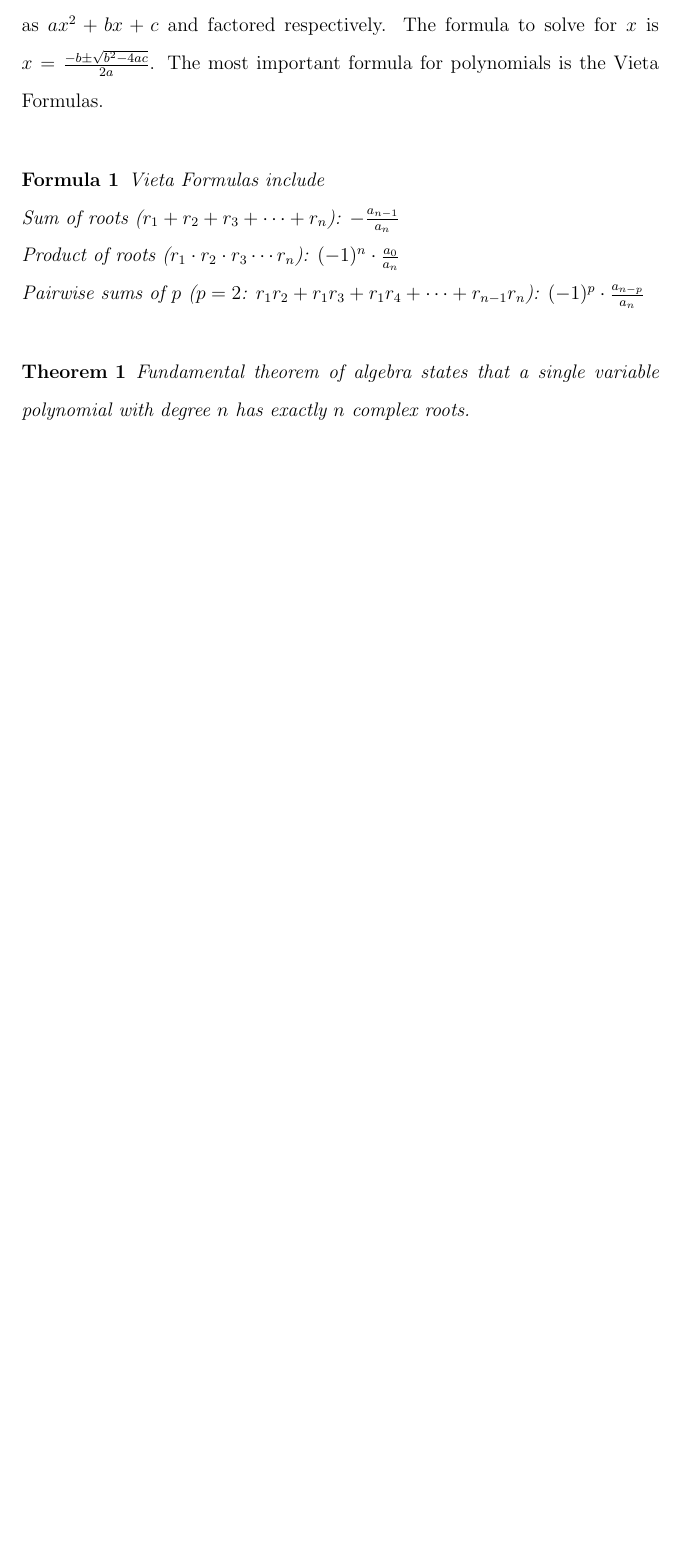
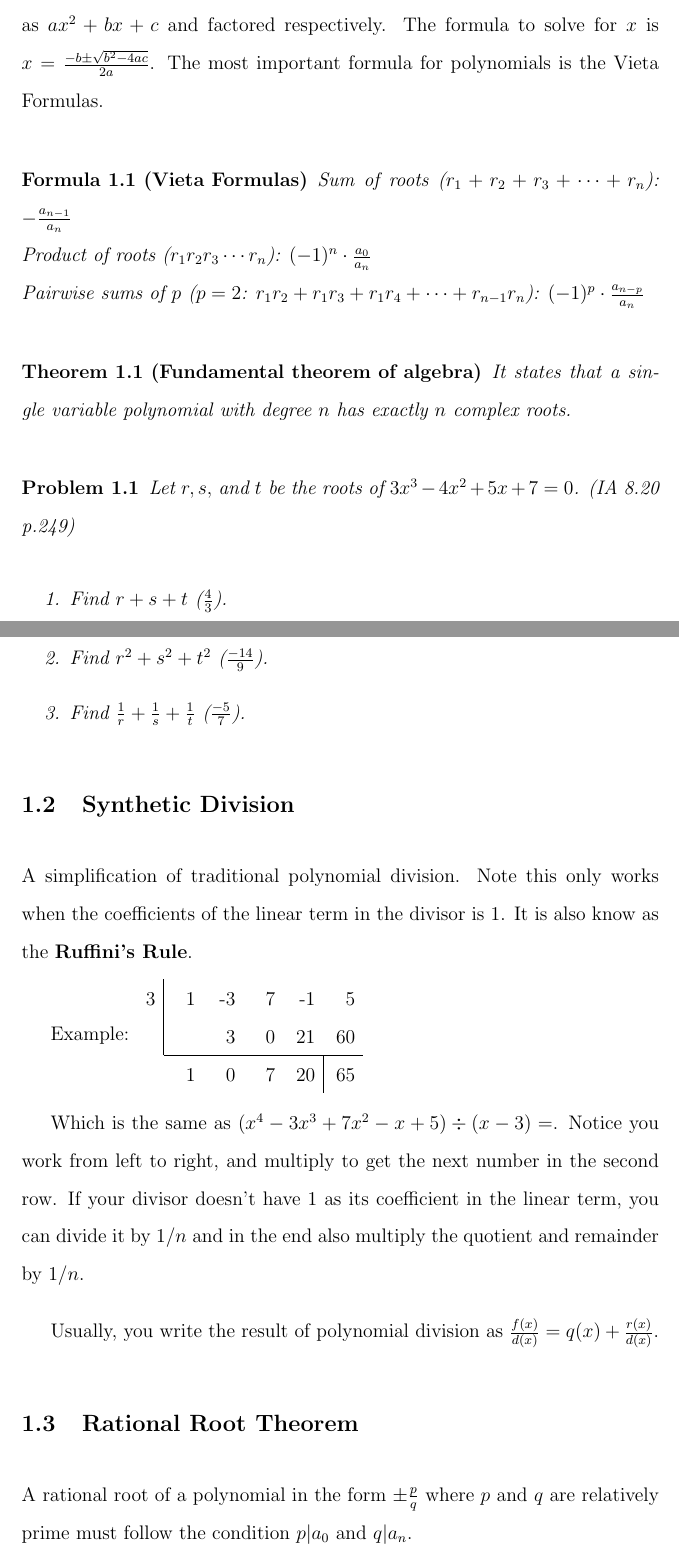
Before and after one commit to coderinblack08/math-binder, a LaTeX document (main.tex, which reads imports.tex, tex/algebra/polynomials.tex): part of page 2 of 2 before the commit and two parts of pages 2 and 3 of 3 after it, the two joined at a grey line, cut so that both start at the same text, the shorter picture padded with empty space. Compiled offline with pdfLaTeX.

Commit message:
Synthetic Division & Rational Root Theorem

```diff
--- /dev/null
+++ b/imports.tex
@@ -0,0 +1,10 @@
+\documentclass[12pt, a4paper]{article}
+\usepackage[utf8]{inputenc}
+\usepackage[english]{babel}
+
+\renewcommand{\baselinestretch}{1.6}
+
+\setlength{\parskip}{1em}
+\newtheorem{theorem}{Theorem}[section]
+\newtheorem{formula}{Formula}[section]
+\newtheorem{problem}{Problem}[section]
--- a/main.tex
+++ b/main.tex
@@ -24,18 +13,3 @@
-  The simplest and most useful polynomial is the quadratic. It can be written as $ax^2+bx+c$ and factored respectively.
-  The formula to solve for $x$ is $x=\frac{-b \pm \sqrt{b^2 - 4ac}}{2a}$.
-  The most important formula for polynomials is the Vieta Formulas.
-
-  \begin{formula}
-    Vieta Formulas include \\
-    Sum of roots ($r_1+r_2+r_3+\cdots+r_n$): $-\frac{a_{n-1}}{a_{n}}$ \\
-    Product of roots ($r_1 \cdot r_2 \cdot r_3 \cdots r_n$): $(-1)^n \cdot \frac{a_0}{a_n}$ \\
-    Pairwise sums of $p$  ($p=2$: $r_1r_2+r_1r_3+r_1r_4+\cdots+r_{n-1}r_n$): $(-1)^p \cdot \frac{a_{n - p}}{a_{n}}$
-  \end{formula}
-
-
-  \begin{theorem}
-    Fundamental theorem of algebra states that a single variable polynomial with degree
-    $n$ has exactly $n$ complex roots.
-  \end{theorem}
+  \include{tex/algebra/polynomials}
 
 \end{document}
--- /dev/null
+++ b/tex/algebra/polynomials.tex
@@ -0,0 +7,39 @@
+The simplest and most useful polynomial is the quadratic. It can be written as $ax^2+bx+c$ and factored respectively.
+The formula to solve for $x$ is $x=\frac{-b \pm \sqrt{b^2 - 4ac}}{2a}$.
+The most important formula for polynomials is the Vieta Formulas.
+
+\begin{formula}[Vieta Formulas]
+  Sum of roots ($r_1+r_2+r_3+\cdots+r_n$): $-\frac{a_{n-1}}{a_{n}}$ \\
+  Product of roots ($r_1  r_2  r_3 \cdots r_n$): $(-1)^n \cdot \frac{a_0}{a_n}$ \\
+  Pairwise sums of $p$  ($p=2$: $r_1r_2+r_1r_3+r_1r_4+\cdots+r_{n-1}r_n$): $(-1)^p \cdot \frac{a_{n - p}}{a_{n}}$
+\end{formula}
+
+\begin{theorem}[Fundamental theorem of algebra]
+  It states that a single variable polynomial with degree
+  $n$ has exactly $n$ complex roots.
+\end{theorem}
+
+\begin{problem}
+  Let $r,s,$ and $t$ be the roots of $3x^3-4x^2+5x+7=0$. (IA 8.20 p.249)
+  \begin{enumerate}
+    \item Find $r+s+t$ ($\frac{4}{3}$).
+    \item Find $r^2+s^2+t^2$ ($\frac{-14}{9}$).
+    \item Find $\frac{1}{r} + \frac{1}{s} + \frac{1}{t}$ ($\frac{-5}{7}$).
+  \end{enumerate}
+\end{problem}
+
+\subsection{Synthetic Division}
+A simplification of traditional polynomial division. Note this only works when the coefficients of
+the linear term in the divisor is $1$. It is also know as the \textbf{Ruffini's Rule}.
+
+Example:
+$\begin{array}{c|rrrrr} 3&\parbox[b]{0.2in}{\raggedleft 1}&\parbox[b]{0.2in}{\raggedleft -3}&\parbox[b]{0.2in}{\raggedleft 7}&\parbox[b]{0.2in}{\raggedleft -1}&\parbox[b]{0.2in}{\raggedleft 5}\\ &&{3}&{0}&21&60 \\\cline{2-6} \multicolumn{2}{r}{{1}}& {0}&7&20&\multicolumn{1}{|r}{65} \end{array}$
+
+Which is the same as $(x^4 - 3x^3 + 7x^2 - x + 5) \div (x - 3) = $. Notice you work from left to right, and multiply to get the next number in the second row.
+If your divisor doesn't have $1$ as its coefficient in the linear term, you can divide it by $1/n$ and in the end also multiply the quotient and remainder by $1/n$.
+
+Usually, you write the result of polynomial division as $\frac{f(x)}{d(x)}=q(x)+\frac{r(x)}{d(x)}$.
+
+\subsection{Rational Root Theorem}
+A rational root of a polynomial in the form $\pm\frac{p}{q}$ where $p$ and $q$ are relatively prime must follow the condition
+$p | a_0$ and $q | a_n$.
```
Also changed, not shown: README.md (added), main.pdf, main.tex (15 more changed lines), tex/algebra/polynomials.tex (6 more changed lines), 6 other files.
